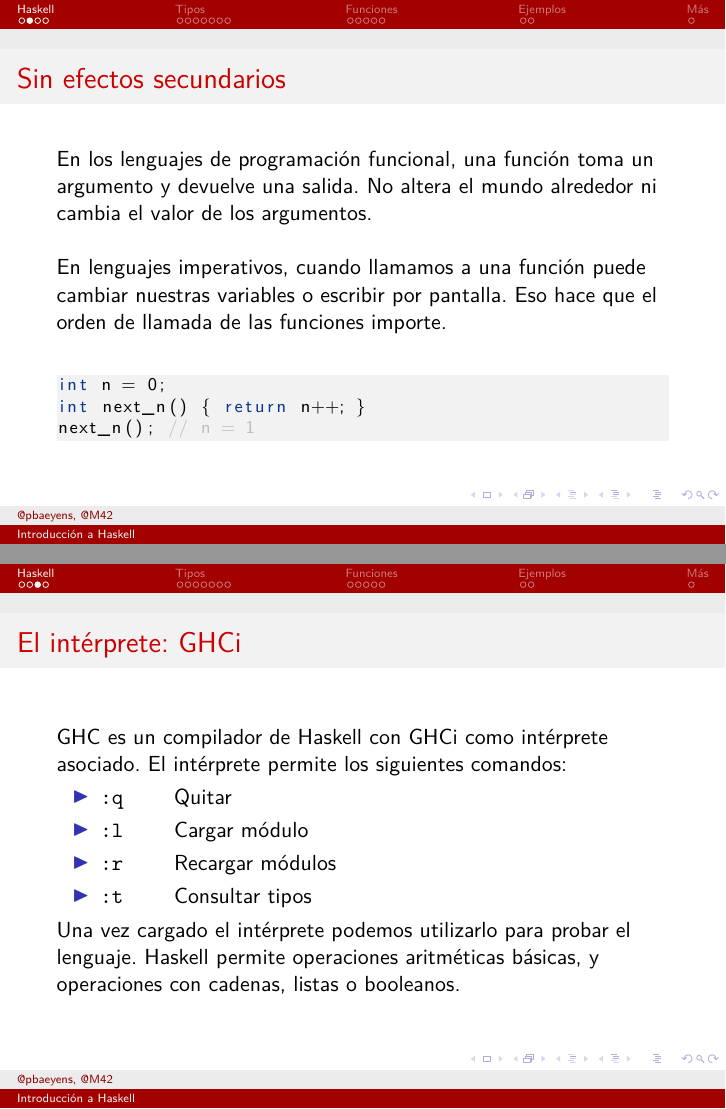
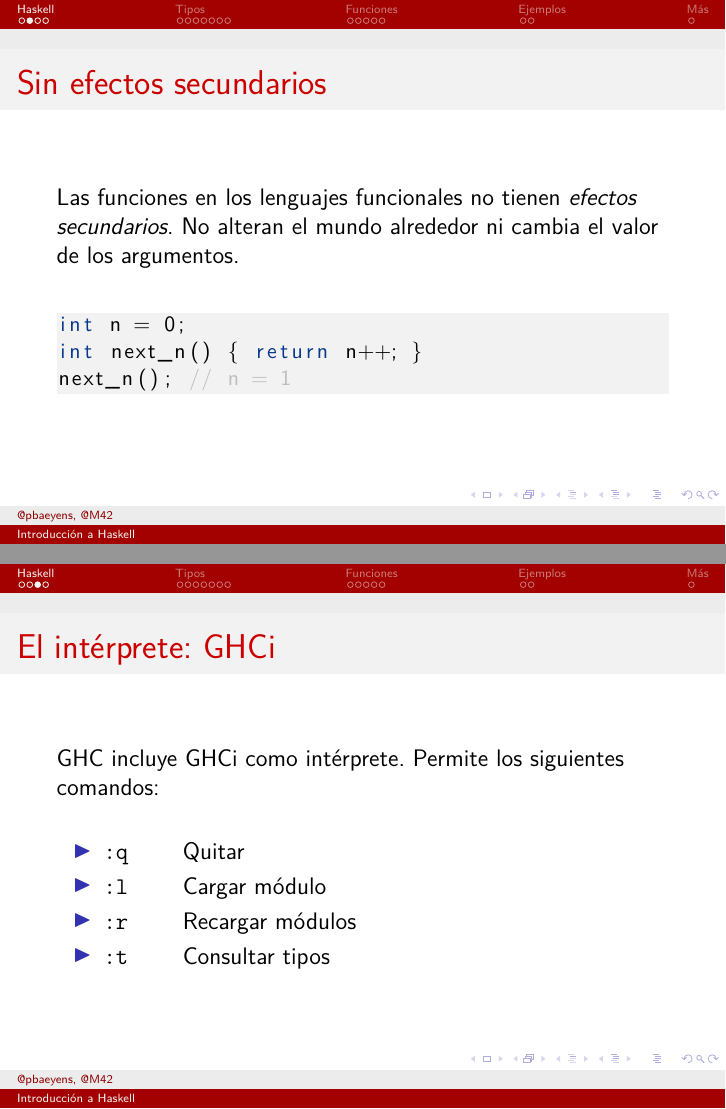
Before and after one commit to libreim/haskell, LaTeX slides (presentacion.tex, which reads sections/haskell.tex): pages 5 and 6 of 22, joined at a grey line. Compiled offline with pdfLaTeX.

Commit message:
Comienza simplificación (haskell.tex)

```diff
--- a/presentacion.tex
+++ b/presentacion.tex
@@ -1,7 +1,7 @@
 %% Paquetes y formato %%
 \PassOptionsToPackage{unicode}{hyperref}  % Evita errores con caracteres no ASCII
 \PassOptionsToPackage{naturalnames}{hyperref} % tex.stackexchange.com/questions/10555
-\documentclass{beamer} % Beamer
+\documentclass[12pt]{beamer} % Beamer
 
 \usepackage{amsfonts} %%%%%%%%%%%%%%%%%%%%%%%%%%%%
 \usepackage{amsmath}  % Paquetes de matemáticas  %
@@ -44,7 +44,7 @@
 \usepackage{listings}
 \lstset{
 language=haskell,
-basicstyle=\footnotesize,
+basicstyle=\small,
 breaklines=true,
 backgroundcolor=\color{backg},
 keywordstyle=\color{keywords},
--- a/sections/haskell.tex
+++ b/sections/haskell.tex
@@ -15,28 +12,27 @@ sudo apt-get install haskell-platform
 \end{frame}
 
 \begin{frame}[fragile]{Sin efectos secundarios}
-    En los lenguajes de programación funcional, una función toma un argumento y
-    devuelve una salida. No altera el mundo alrededor ni cambia el valor de los argumentos.
 
+    Las funciones en los lenguajes funcionales no tienen \textit{efectos secundarios}.
+    No alteran el mundo alrededor ni cambia el valor de los argumentos.
     \espacio
-
-    En lenguajes imperativos, cuando llamamos a una función puede cambiar nuestras
-     variables o escribir por pantalla. Eso hace que el orden de llamada de las
-    funciones importe.
-
-    \espacio
-
-    % programmers.stackexchange.com/questions/40297/
   \begin{lstlisting}[language=C++]
 int n = 0;
 int next_n() { return n++; }
 next_n(); // n = 1
   \end{lstlisting}
+
+  \note{
+  Ejemplo de \url{http://programmers.stackexchange.com/questions/40297}.
+  cuando llamamos a una función puede cambiar nuestras
+   variables o escribir por pantalla. Eso hace que el orden de llamada de las
+  funciones importe.
+  }
 \end{frame}
 
 \begin{frame}{El intérprete: GHCi}
-  GHC es un compilador de Haskell con GHCi como intérprete asociado.
-  El intérprete permite los siguientes comandos:
+  GHC incluye GHCi como intérprete. Permite los siguientes comandos:
+  \espacio
   \begin{itemize}
     \item \texttt{:q} \qquad  Quitar
     \item \texttt{:l} \qquad  Cargar módulo
@@ -44,9 +40,8 @@ next_n(); // n = 1
     \item \texttt{:t} \qquad  Consultar tipos
   \end{itemize}
 
-  Una vez cargado el intérprete podemos utilizarlo para probar el lenguaje.
-  Haskell permite operaciones aritméticas básicas, y operaciones con
-  cadenas, listas o booleanos.
+\note{Haskell permite operaciones aritméticas básicas, y operaciones con
+cadenas, listas o booleanos.}
 \end{frame}
 
 \begin{frame}[fragile]{El intérprete: GHCi}
```
Also changed, not shown: presentacion.pdf, sections/haskell.tex (17 more changed lines).
